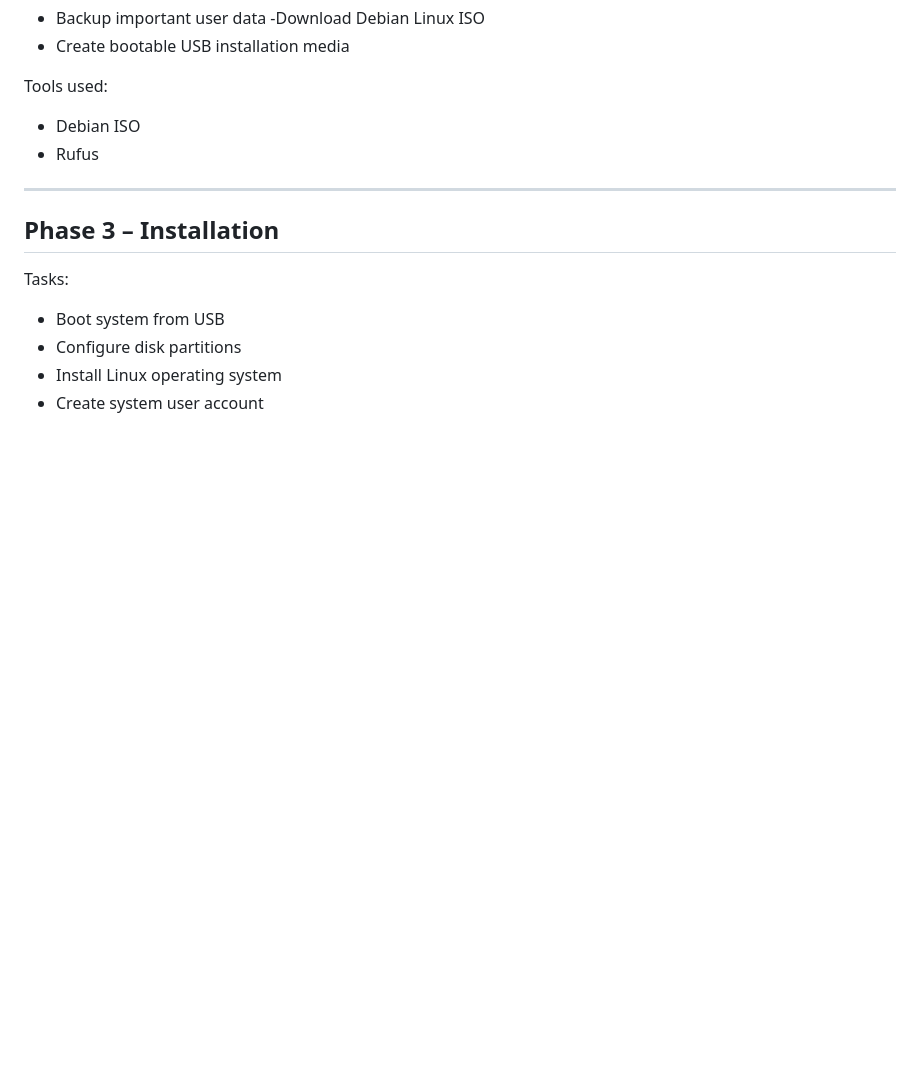
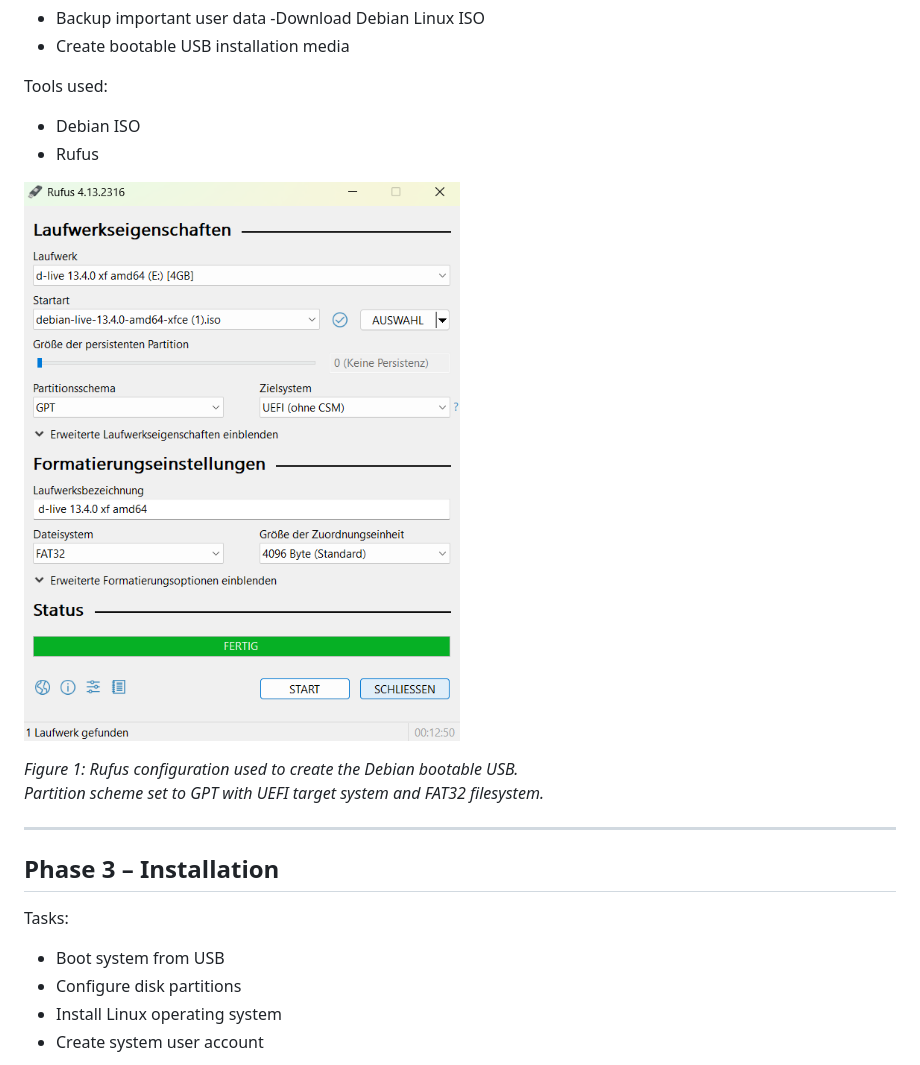
Before and after one commit to licetrosales/cybersecurity-lab, a Markdown page: linux-migration-surface-pro3/migration-plan.md, the part around the change. Drawn GitHub-style; pictures changed too: linux-migration-surface-pro3/rufus-status.png (added); blank space fills up the shorter version.

Commit message:
docs: add an illustration of rufus configuration

```diff
--- a/linux-migration-surface-pro3/migration-plan.md
+++ b/linux-migration-surface-pro3/migration-plan.md
@@ -63,6 +63,11 @@ Tools used:
 - Debian ISO
 - Rufus
 
+![Rufus configuration showing GPT and UEFI settings](rufus-status.png)
+
+*Figure 1: Rufus configuration used to create the Debian bootable USB.
+Partition scheme set to GPT with UEFI target system and FAT32 filesystem.*
+
 ---
 
 ## Phase 3 – Installation
```
